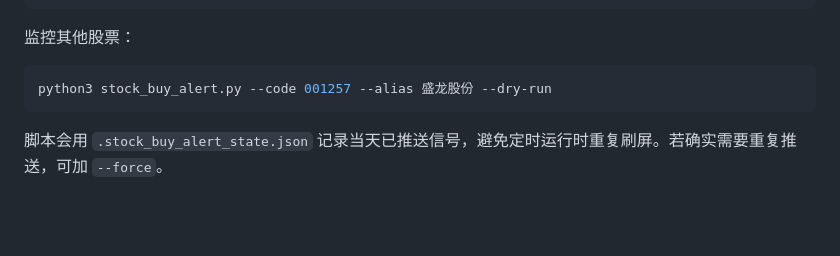
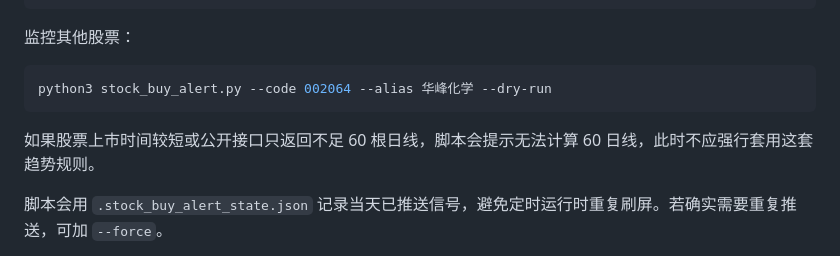
Before and after one commit to geqiongying/Miranda, a Markdown page: README.md, the part around the change. GitHub-like rendering; blank space fills up the shorter version.

Commit message:
Clarify alternate stock alert example
Co-authored-by: geqiongying <geqiongying@users.noreply.github.com>

````diff
--- a/README.md
+++ b/README.md
@@ -84,8 +84,10 @@ python3 stock_buy_alert.py --notify-when-inactive
 监控其他股票：
 
 ```bash
-python3 stock_buy_alert.py --code 001257 --alias 盛龙股份 --dry-run
+python3 stock_buy_alert.py --code 002064 --alias 华峰化学 --dry-run
 ```
+
+如果股票上市时间较短或公开接口只返回不足 60 根日线，脚本会提示无法计算 60 日线，此时不应强行套用这套趋势规则。
 
 脚本会用 `.stock_buy_alert_state.json` 记录当天已推送信号，避免定时运行时重复刷屏。若确实需要重复推送，可加 `--force`。
 
````
